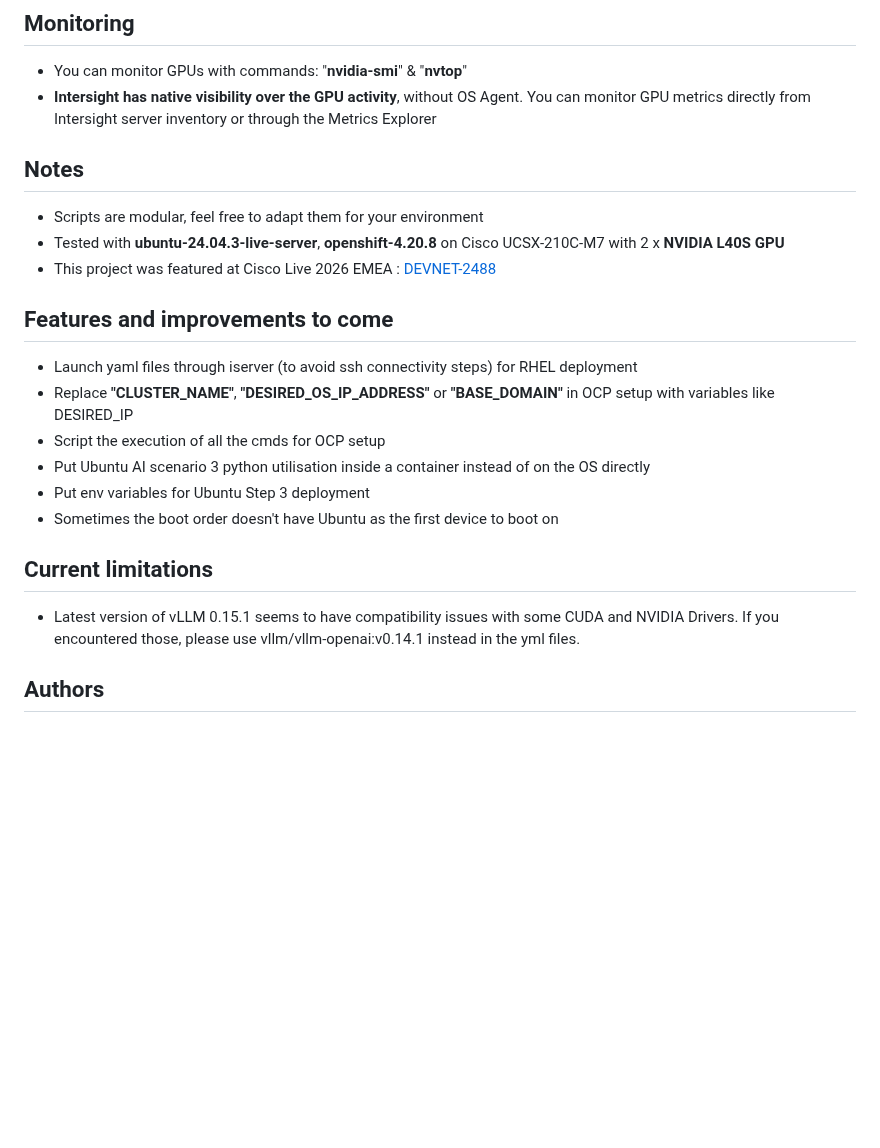
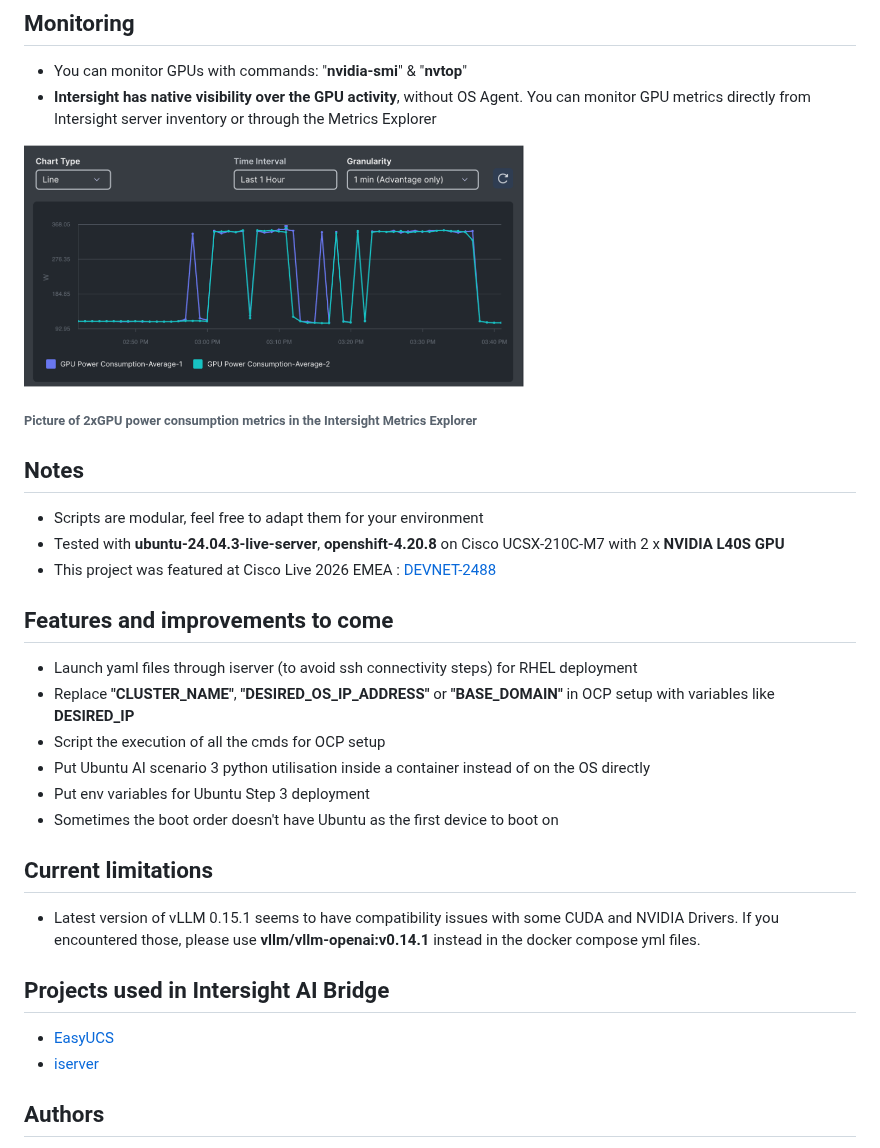
Before and after one commit to mabuelgh/intersight-ai-bridge, a Markdown page: README.md, the part around the change. GitHub-like rendering; pictures changed too: misc/metrics_explorer.png (added); blank space fills up the shorter version.

```diff
--- a/README.md
+++ b/README.md
@@ -124,6 +124,11 @@ Launch vLLMs with curl containers:
 - You can monitor GPUs with commands: "**nvidia-smi**" & "**nvtop**"
 - **Intersight has native visibility over the GPU activity**, without OS Agent. You can monitor GPU metrics directly from Intersight server inventory or through the Metrics Explorer
 
+<img src="./misc/metrics_explorer.png" width="500" title="Picture of 2xGPU power consumption metrics in the Intersight Metrics Explorer" alt="Picture of 2xGPU power consumption metrics in the Intersight Metrics Explorer"/>
+
+<h6>
+Picture of 2xGPU power consumption metrics in the Intersight Metrics Explorer
+</h6>
 
 ## Notes
 - Scripts are modular, feel free to adapt them for your environment
@@ -133,7 +138,7 @@ Launch vLLMs with curl containers:
 
 ## Features and improvements to come
 - Launch yaml files through iserver (to avoid ssh connectivity steps) for RHEL deployment
-- Replace **"CLUSTER_NAME"**, **"DESIRED_OS_IP_ADDRESS"** or **"BASE_DOMAIN"** in OCP setup with variables like DESIRED_IP
+- Replace **"CLUSTER_NAME"**, **"DESIRED_OS_IP_ADDRESS"** or **"BASE_DOMAIN"** in OCP setup with variables like **DESIRED_IP**
 - Script the execution of all the cmds for OCP setup
 - Put Ubuntu AI scenario 3 python utilisation inside a container instead of on the OS directly
 - Put env variables for Ubuntu Step 3 deployment
@@ -141,7 +146,12 @@ Launch vLLMs with curl containers:
 
 
 ## Current limitations
-- Latest version of vLLM 0.15.1 seems to have compatibility issues with some CUDA and NVIDIA Drivers. If you encountered those, please use vllm/vllm-openai:v0.14.1 instead in the yml files.
+- Latest version of vLLM 0.15.1 seems to have compatibility issues with some CUDA and NVIDIA Drivers. If you encountered those, please use **vllm/vllm-openai:v0.14.1** instead in the docker compose yml files.
+
+
+## Projects used in Intersight AI Bridge
+- [EasyUCS](https://github.com/vesposito/easyucs)
+- [iserver](https://github.com/datacenter/iserver)
 
 
 ## Authors
```
Also changed, not shown: 1 other file.
